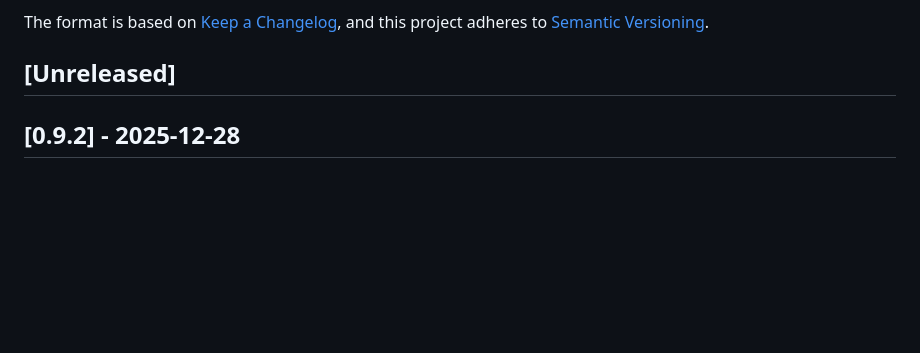
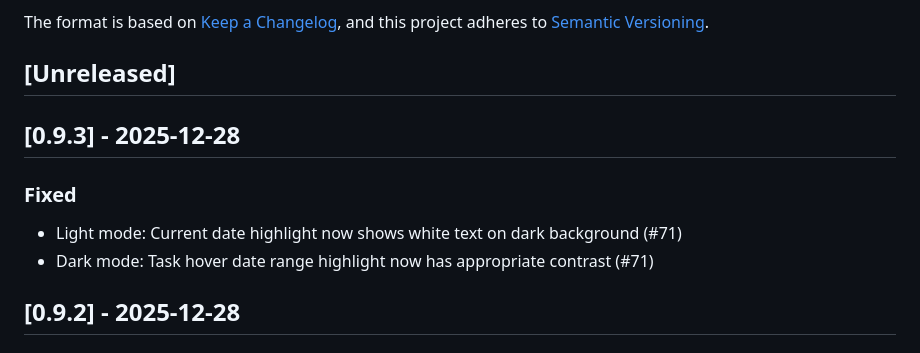
Before and after one commit to hangtime79/dss-plugin-gantt-chart, a Markdown page: CHANGELOG.md, the part around the change. GitHub-like rendering; blank space fills up the shorter version.

```diff
--- a/CHANGELOG.md
+++ b/CHANGELOG.md
@@ -6,6 +6,12 @@ The format is based on [Keep a Changelog](https://keepachangelog.com/en/1.1.0/),
 and this project adheres to [Semantic Versioning](https://semver.org/spec/v2.0.0.html).
 
 ## [Unreleased]
+
+## [0.9.3] - 2025-12-28
+
+### Fixed
+- Light mode: Current date highlight now shows white text on dark background (#71)
+- Dark mode: Task hover date range highlight now has appropriate contrast (#71)
 
 ## [0.9.2] - 2025-12-28
 
```
Also changed, not shown: plan/releases/v0.9.3-release-notes.md (added, +71 -0 lines).
